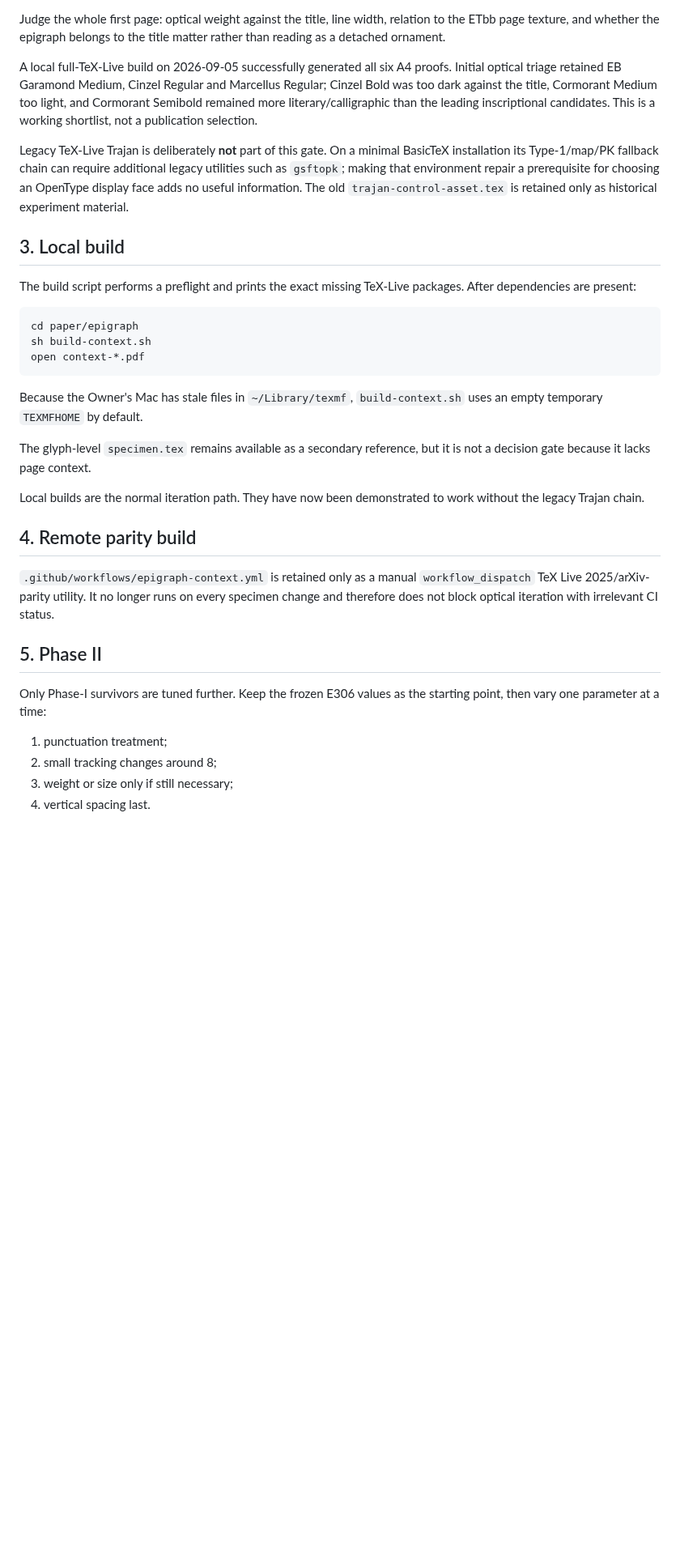
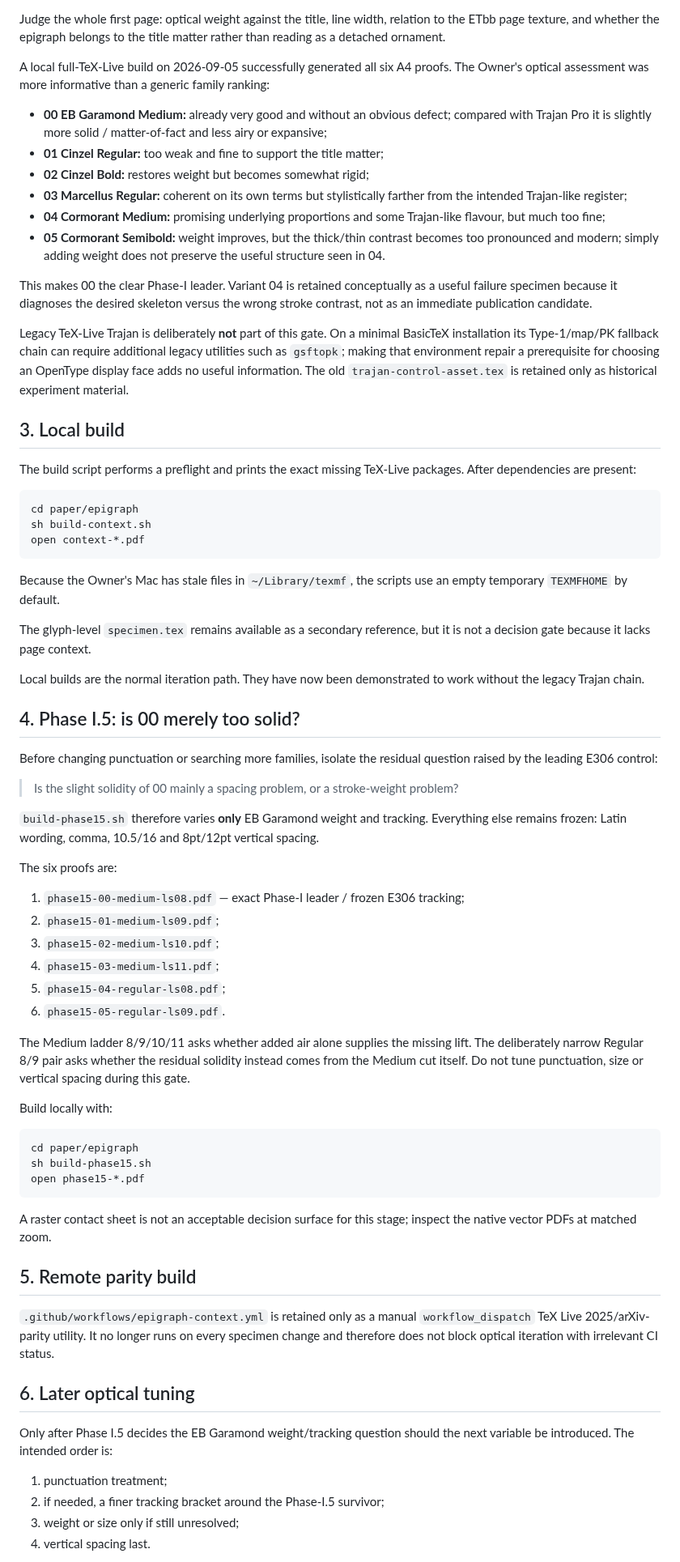
Before and after one commit to Yuren-Tang/erdos-289, a Markdown page: paper/epigraph/README.md, the part around one of its changes. Shown at 81% size. GitHub-like rendering; blank space fills up the shorter version.

Commit message:
Document Phase I.5 EB Garamond diagnostic sweep

````diff
--- a/paper/epigraph/README.md
+++ b/paper/epigraph/README.md
@@ -65,11 +65,25 @@ to the ETbb page texture, and whether the epigraph belongs to the title matter
 rather than reading as a detached ornament.
 
 A local full-TeX-Live build on 2026-09-05 successfully generated all six A4
-proofs. Initial optical triage retained EB Garamond Medium, Cinzel Regular and
-Marcellus Regular; Cinzel Bold was too dark against the title, Cormorant Medium
-too light, and Cormorant Semibold remained more literary/calligraphic than the
-leading inscriptional candidates. This is a working shortlist, not a publication
-selection.
+proofs. The Owner's optical assessment was more informative than a generic
+family ranking:
+
+- **00 EB Garamond Medium:** already very good and without an obvious defect;
+  compared with Trajan Pro it is slightly more solid / matter-of-fact and less
+  airy or expansive;
+- **01 Cinzel Regular:** too weak and fine to support the title matter;
+- **02 Cinzel Bold:** restores weight but becomes somewhat rigid;
+- **03 Marcellus Regular:** coherent on its own terms but stylistically farther
+  from the intended Trajan-like register;
+- **04 Cormorant Medium:** promising underlying proportions and some Trajan-like
+  flavour, but much too fine;
+- **05 Cormorant Semibold:** weight improves, but the thick/thin contrast becomes
+  too pronounced and modern; simply adding weight does not preserve the useful
+  structure seen in 04.
+
+This makes 00 the clear Phase-I leader. Variant 04 is retained conceptually as a
+useful failure specimen because it diagnoses the desired skeleton versus the
+wrong stroke contrast, not as an immediate publication candidate.
 
 Legacy TeX-Live Trajan is deliberately **not** part of this gate. On a minimal
 BasicTeX installation its Type-1/map/PK fallback chain can require additional
@@ -88,8 +102,8 @@ sh build-context.sh
 open context-*.pdf
 ```
 
-Because the Owner's Mac has stale files in `~/Library/texmf`, `build-context.sh`
-uses an empty temporary `TEXMFHOME` by default.
+Because the Owner's Mac has stale files in `~/Library/texmf`, the scripts use an
+empty temporary `TEXMFHOME` by default.
 
 The glyph-level `specimen.tex` remains available as a secondary reference, but
 it is not a decision gate because it lacks page context.
@@ -97,20 +111,57 @@ it is not a decision gate because it lacks page context.
 Local builds are the normal iteration path. They have now been demonstrated to
 work without the legacy Trajan chain.
 
-## 4. Remote parity build
+## 4. Phase I.5: is 00 merely too solid?
+
+Before changing punctuation or searching more families, isolate the residual
+question raised by the leading E306 control:
+
+> Is the slight solidity of 00 mainly a spacing problem, or a stroke-weight
+> problem?
+
+`build-phase15.sh` therefore varies **only** EB Garamond weight and tracking.
+Everything else remains frozen: Latin wording, comma, 10.5/16 and 8pt/12pt
+vertical spacing.
+
+The six proofs are:
+
+1. `phase15-00-medium-ls08.pdf` — exact Phase-I leader / frozen E306 tracking;
+2. `phase15-01-medium-ls09.pdf`;
+3. `phase15-02-medium-ls10.pdf`;
+4. `phase15-03-medium-ls11.pdf`;
+5. `phase15-04-regular-ls08.pdf`;
+6. `phase15-05-regular-ls09.pdf`.
+
+The Medium ladder 8/9/10/11 asks whether added air alone supplies the missing
+lift. The deliberately narrow Regular 8/9 pair asks whether the residual
+solidity instead comes from the Medium cut itself. Do not tune punctuation,
+size or vertical spacing during this gate.
+
+Build locally with:
+
+```sh
+cd paper/epigraph
+sh build-phase15.sh
+open phase15-*.pdf
+```
+
+A raster contact sheet is not an acceptable decision surface for this stage;
+inspect the native vector PDFs at matched zoom.
+
+## 5. Remote parity build
 
 `.github/workflows/epigraph-context.yml` is retained only as a manual
 `workflow_dispatch` TeX Live 2025/arXiv-parity utility. It no longer runs on every
 specimen change and therefore does not block optical iteration with irrelevant
 CI status.
 
-## 5. Phase II
+## 6. Later optical tuning
 
-Only Phase-I survivors are tuned further. Keep the frozen E306 values as the
-starting point, then vary one parameter at a time:
+Only after Phase I.5 decides the EB Garamond weight/tracking question should the
+next variable be introduced. The intended order is:
 
 1. punctuation treatment;
-2. small tracking changes around 8;
-3. weight or size only if still necessary;
+2. if needed, a finer tracking bracket around the Phase-I.5 survivor;
+3. weight or size only if still unresolved;
 4. vertical spacing last.
 
````
Also changed, not shown: other parts of paper/epigraph/README.md (+6 -12 lines).
